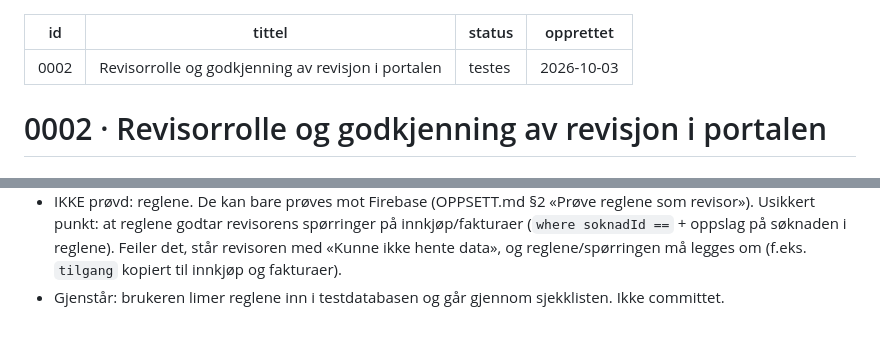
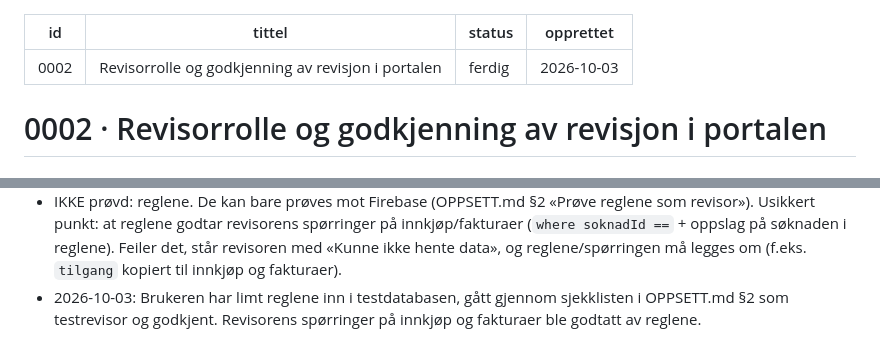
Before and after one commit to bbeitnes/Soknadsportal, a Markdown page: .kanban/5-ferdig/0002-revisorrolle-og-godkjenning-av-revisjon-i-portalen.md, 2 parts joined by grey strips. Drawn GitHub-style.

Commit message:
Kort 0002 og 0003 er prøvd på test og ferdige
Co-Authored-By: Claude Fable 5.1 <noreply@anthropic.com>

```diff
--- a/.kanban/4-testes/0002-revisorrolle-og-godkjenning-av-revisjon-i-portalen.md
+++ b/.kanban/5-ferdig/0002-revisorrolle-og-godkjenning-av-revisjon-i-portalen.md
@@ -1,7 +1,7 @@
 ---
 id: 0002
 tittel: Revisorrolle og godkjenning av revisjon i portalen
-status: testes
+status: ferdig
 opprettet: 2026-10-03
 ---
 
@@ -267,4 +267,4 @@ Løpende. Lenke til commits, skjermbilder, avklaringer.
   Usikkert punkt: at reglene godtar revisorens spørringer på innkjøp/fakturaer
   (`where soknadId ==` + oppslag på søknaden i reglene). Feiler det, står revisoren med «Kunne ikke
   hente data», og reglene/spørringen må legges om (f.eks. `tilgang` kopiert til innkjøp og fakturaer).
-- Gjenstår: brukeren limer reglene inn i testdatabasen og går gjennom sjekklisten. Ikke committet.
+- 2026-10-03: Brukeren har limt reglene inn i testdatabasen, gått gjennom sjekklisten i OPPSETT.md §2 som testrevisor og godkjent. Revisorens spørringer på innkjøp og fakturaer ble godtatt av reglene.
```
Also changed, not shown: .kanban/5-ferdig/0003-revisor-kan-kommentere-enkeltfakturaer.md (renamed from .kanban/4-testes/0003-revisor-kan-kommentere-enkeltfakturaer.md, +2 -2 lines).
